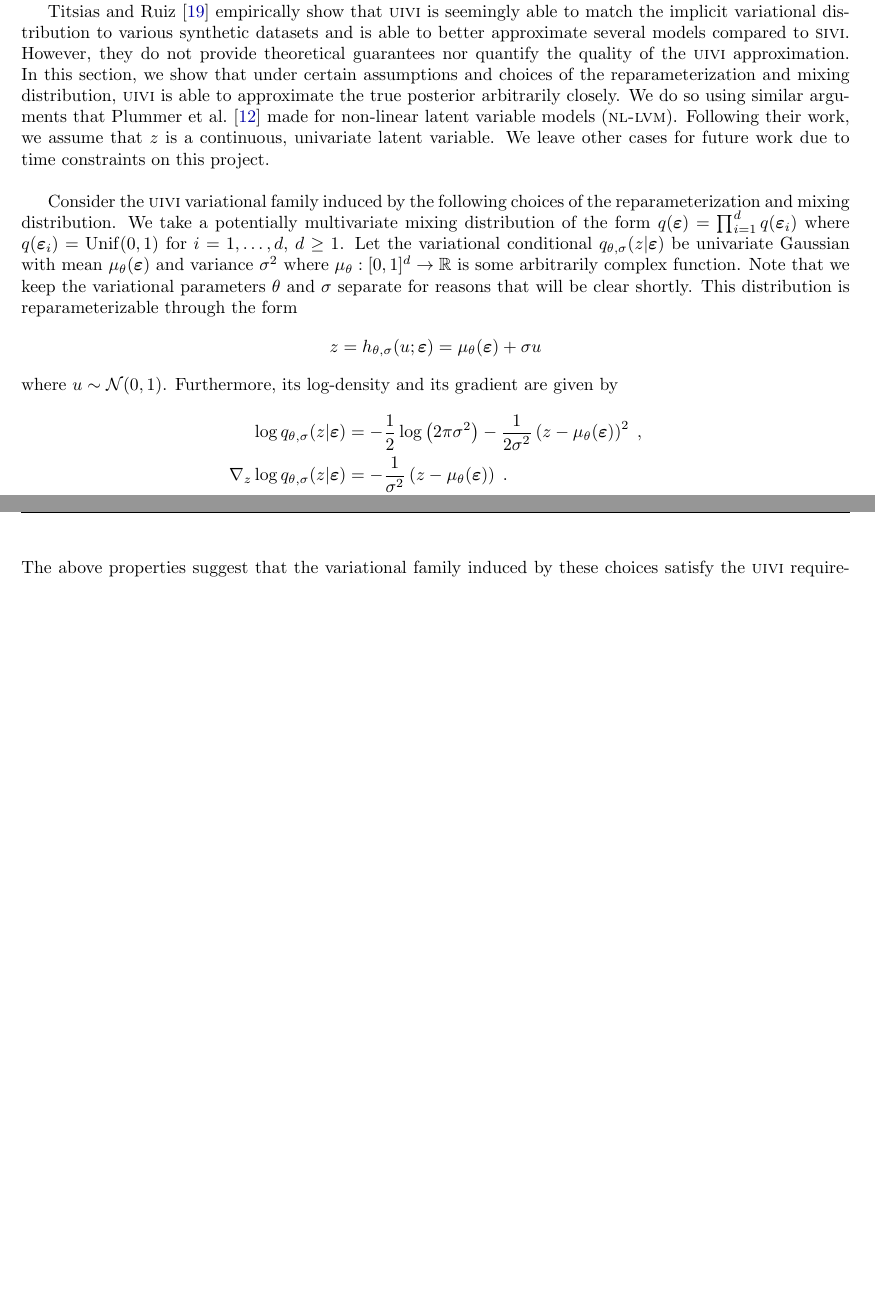
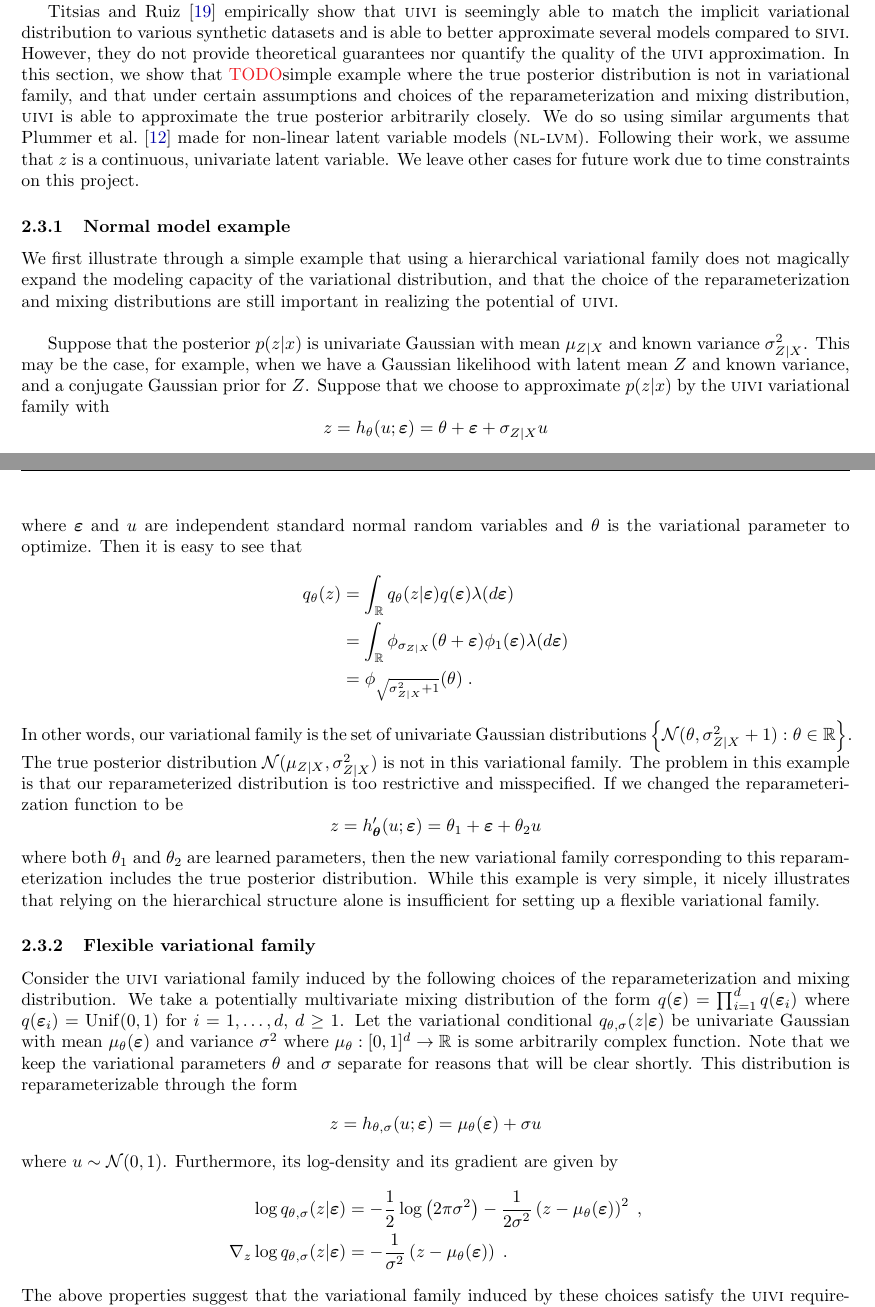
Before and after one commit to chiukenny/qp5-kenny-chiu, a LaTeX paper (report/report.tex): two parts of pages 6 and 7 of 9 before the commit and two parts of pages 6 and 7 of 10 after it, joined at a grey line, cut so that both start at the same text, the shorter picture padded with empty space. Compiled offline with pdfLaTeX.

Commit message:
Add simple example

```diff
--- a/report/report.tex
+++ b/report/report.tex
@@ -129,8 +129,31 @@ where the variational conditional $q_\theta(z|\bfeps)$ is reparameterizable and
 
 \todo overly simple example showing true posterior not in variational family?
 
-\citet{Titsias:2019} empirically show that \uivi is seemingly able to match the implicit variational distribution to various synthetic datasets and is able to better approximate several models compared to \sivi. However, they do not provide theoretical guarantees nor quantify the quality of the \uivi approximation. In this section, we show that under certain assumptions and choices of the reparameterization and mixing distribution, \uivi is able to approximate the true posterior arbitrarily closely. We do so using similar arguments that \citet{Plummer:2021} made for non-linear latent variable models (\nllvm). Following their work, we assume that $z$ is a continuous, univariate latent variable. We leave other cases for future work due to time constraints on this project.
+\citet{Titsias:2019} empirically show that \uivi is seemingly able to match the implicit variational distribution to various synthetic datasets and is able to better approximate several models compared to \sivi. However, they do not provide theoretical guarantees nor quantify the quality of the \uivi approximation. In this section, we show that \todo simple example where the true posterior distribution is not in variational family, and that under certain assumptions and choices of the reparameterization and mixing distribution, \uivi is able to approximate the true posterior arbitrarily closely. We do so using similar arguments that \citet{Plummer:2021} made for non-linear latent variable models (\nllvm). Following their work, we assume that $z$ is a continuous, univariate latent variable. We leave other cases for future work due to time constraints on this project.
+
+\subsubsection{Normal model example}
+
+We first illustrate through a simple example that using a hierarchical variational family does not magically expand the modeling capacity of the variational distribution, and that the choice of the reparameterization and mixing distributions are still important in realizing the potential of \uivi.
 \\
+
+Suppose that the posterior $p(z|x)$ is univariate Gaussian with mean $\mu_{Z|X}$ and known variance $\sigma_{Z|X}^2$. This may be the case, for example, when we have a Gaussian likelihood with latent mean $Z$ and known variance, and a conjugate Gaussian prior for $Z$. Suppose that we choose to approximate $p(z|x)$ by the \uivi variational family with
+\[
+z = h_\theta(u;\bfeps) = \theta + \bfeps + \sigma_{Z|X}u
+\]
+where $\bfeps$ and $u$ are independent standard normal random variables and $\theta$ is the variational parameter to optimize. Then it is easy to see that
+\begin{align*}
+q_\theta(z) &= \int_\bbR q_\theta(z|\bfeps)q(\bfeps)\lambda(d\bfeps) \\
+&= \int_\bbR \phi_{\sigma_{Z|X}}(\theta+\bfeps)\phi_1(\bfeps) \lambda(d\bfeps) \\
+&= \phi_{\sqrt{\sigma_{Z|X}^2+1}}(\theta) \;.
+\end{align*}
+In other words, our variational family is the set of univariate Gaussian distributions $\left\{\calN(\theta,\sigma_{Z|X}^2+1):\theta\in\bbR\right\}$. The true posterior distribution $\calN(\mu_{Z|X},\sigma_{Z|X}^2)$ is not in this variational family. The problem in this example is that our reparameterized distribution is too restrictive and misspecified. If we changed the reparameterization function to be
+\[
+z = h_{\bm{\theta}}'(u;\bfeps) = \theta_1 + \bfeps + \theta_2u
+\]
+where both $\theta_1$ and $\theta_2$ are learned parameters, then the new variational family corresponding to this reparameterization includes the true posterior distribution. While this example is very simple, it nicely illustrates that relying on the hierarchical structure alone is insufficient for setting up a flexible variational family.
+
+
+\subsubsection{Flexible variational family}
 
 Consider the \uivi variational family induced by the following choices of the reparameterization and mixing distribution. We take a potentially multivariate mixing distribution of the form $q(\bfeps)=\prod_{i=1}^dq(\bfeps_i)$ where $q(\bfeps_i)=\mathrm{Unif}(0,1)$ for $i=1,\ldots,d$, $d\geq 1$. Let the variational conditional $q_{\theta,\sigma}(z|\bfeps)$ be univariate Gaussian with mean $\mu_\theta(\bfeps)$ and variance $\sigma^2$ where $\mu_\theta:[0,1]^d\rightarrow\bbR$ is some arbitrarily complex function. Note that we keep the variational parameters $\theta$ and $\sigma$ separate for reasons that will be clear shortly. This distribution is reparameterizable through the form
 \[
```
Also changed, not shown: notes/notes.tex (+2 -2 lines), notes/notes.pdf, report/report.pdf.
